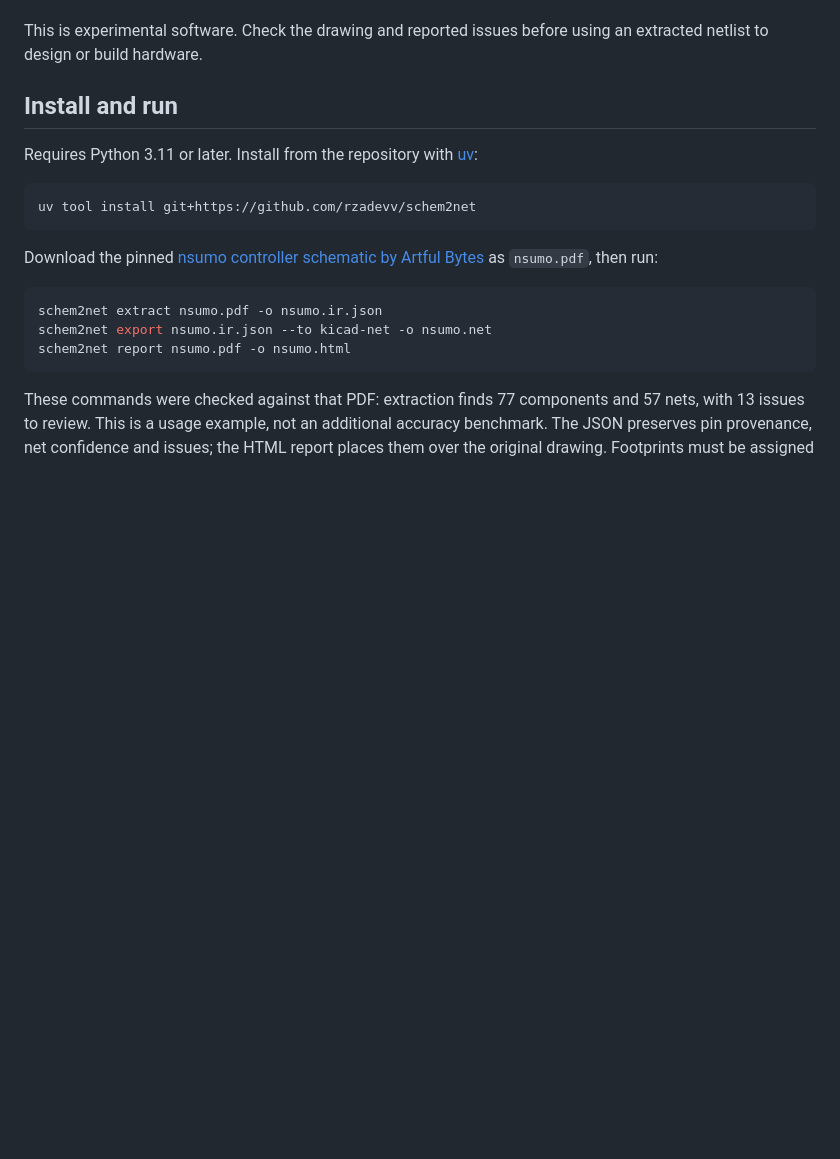
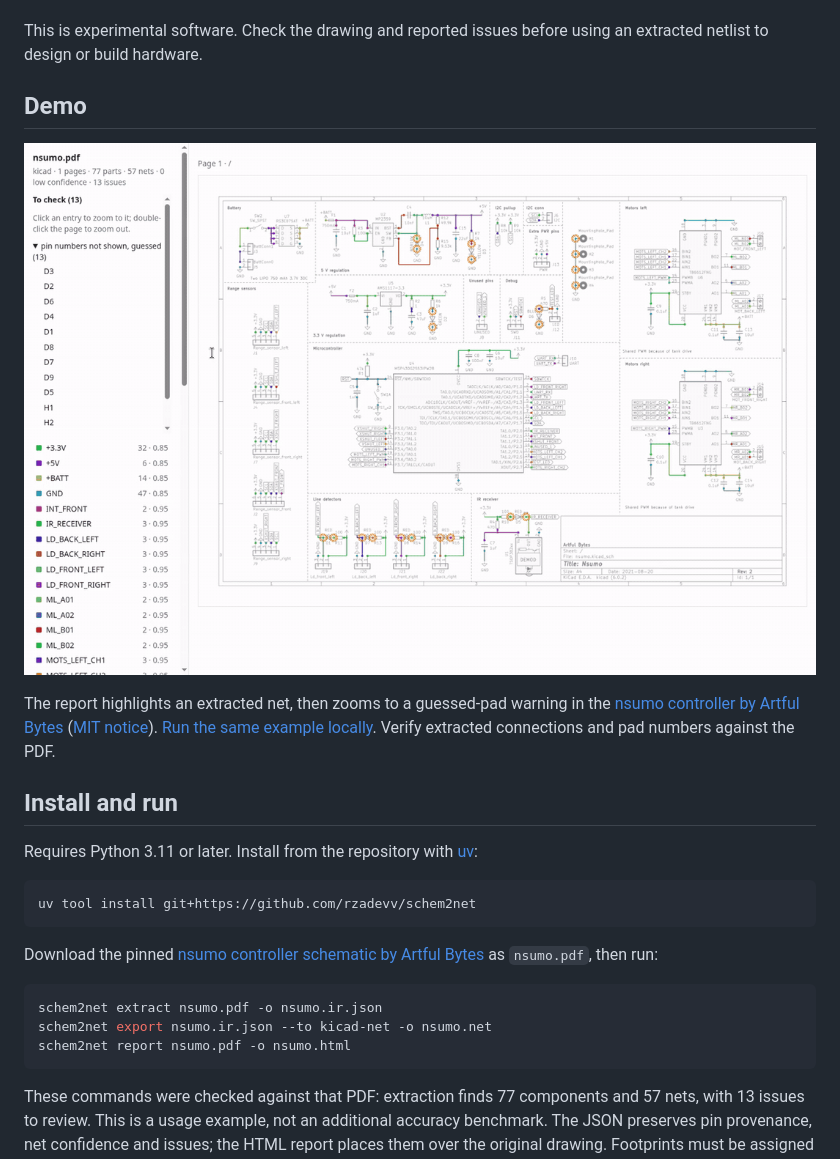
Before and after one commit to rzadevv/schem2net, a Markdown page: README.md, the part around the change. Drawn GitHub-style; pictures changed too: docs/media/demo.gif (added); blank space fills up the shorter version.

Commit message:
Add a report demo to the README

```diff
--- a/README.md
+++ b/README.md
@@ -12,6 +12,15 @@ it does not perform OCR on scanned schematics.
 
 This is experimental software. Check the drawing and reported issues before
 using an extracted netlist to design or build hardware.
+
+## Demo
+
+![Selecting a net and inspecting a guessed-pad warning in the HTML report](docs/media/demo.gif)
+
+The report highlights an extracted net, then zooms to a guessed-pad warning in the
+[nsumo controller by Artful Bytes](https://github.com/artfulbytes/nsumo_hardware/tree/4ed17819480d61c4b71980c695a0770774c9d91b)
+([MIT notice](docs/media/NOTICE)). [Run the same example locally](#install-and-run).
+Verify extracted connections and pad numbers against the PDF.
 
 ## Install and run
 
```
Also changed, not shown: 1 other file.
